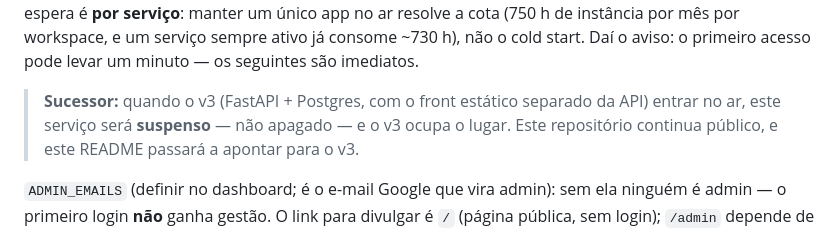
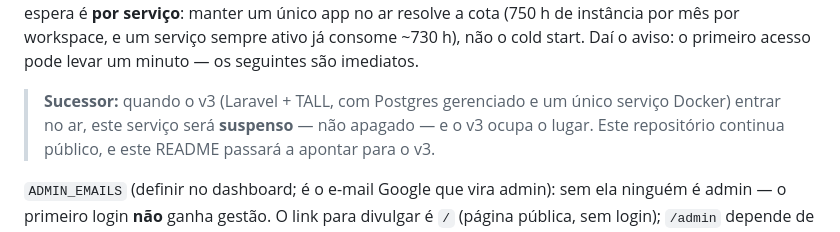
Before and after one commit to EnzoMoulin/diretorio-contatos-v2, a Markdown page: README.md, the part around one of its changes. Rendered like a GitHub page.

```diff
--- a/README.md
+++ b/README.md
@@ -288,8 +294,8 @@ cota (750 h de instância por mês por workspace, e um serviço sempre ativo já
 consome ~730 h), não o cold start. Daí o aviso: o primeiro acesso pode levar um
 minuto — os seguintes são imediatos.
 
-> **Sucessor:** quando o v3 (FastAPI + Postgres, com o front estático separado
-> da API) entrar no ar, este serviço será **suspenso** — não apagado — e o v3
+> **Sucessor:** quando o v3 (Laravel + TALL, com Postgres gerenciado e um único
+> serviço Docker) entrar no ar, este serviço será **suspenso** — não apagado — e o v3
 > ocupa o lugar. Este repositório continua público, e este README passará a
 > apontar para o v3.
 
```
Also changed, not shown: other parts of README.md (+10 -4 lines).
